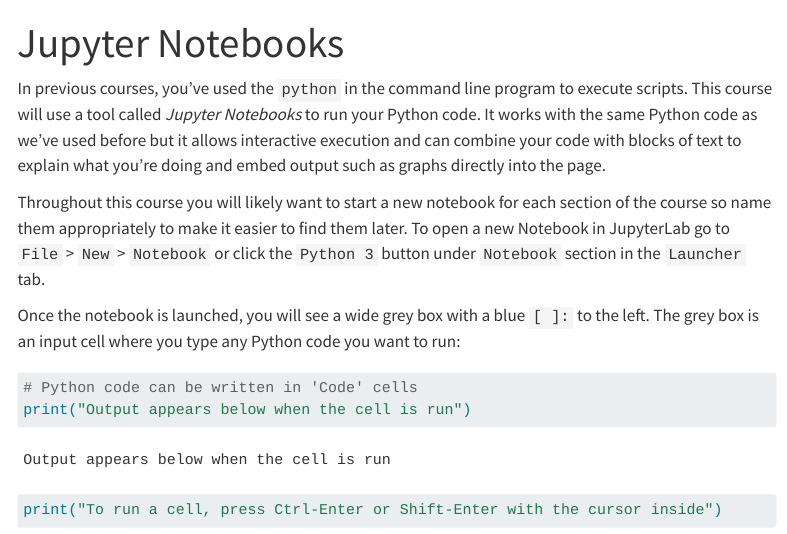
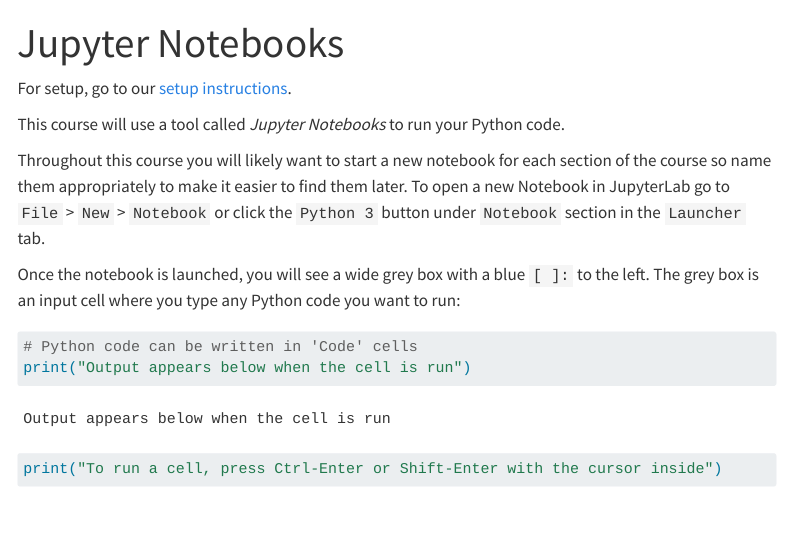
Before and after one commit to Bristol-Training/data-analysis-python-1, a Quarto document (pages/00 Jupyter Notebooks.qmd): the page in a window 1100 px wide, from its top. Rendered offline with R 4.5, knitr and Pandoc in place of Quarto, with nearby package versions; menus at the side of the page are left out.

Commit message:
modifying setup page

```diff
--- a/pages/00 Jupyter Notebooks.qmd
+++ b/pages/00 Jupyter Notebooks.qmd
@@ -2,7 +2,9 @@
 title: Jupyter Notebooks
 ---
 
-In previous courses, you've used the `python` in the command line program to execute scripts. This course will use a tool called *Jupyter Notebooks* to run your Python code. It works with the same Python code as we've used before but it allows interactive execution and can combine your code with blocks of text to explain what you're doing and embed output such as graphs directly into the page.
+For setup, go to our [setup instructions](https://bristol-training.github.io/data-science-project-setup/).
+
+This course will use a tool called *Jupyter Notebooks* to run your Python code.
 
 Throughout this course you will likely want to start a new notebook for each section of the course so name them appropriately to make it easier to find them later. To open a new Notebook in JupyterLab go to `File` > `New` > `Notebook` or click the `Python 3` button under `Notebook` section in the `Launcher` tab.
 
```
